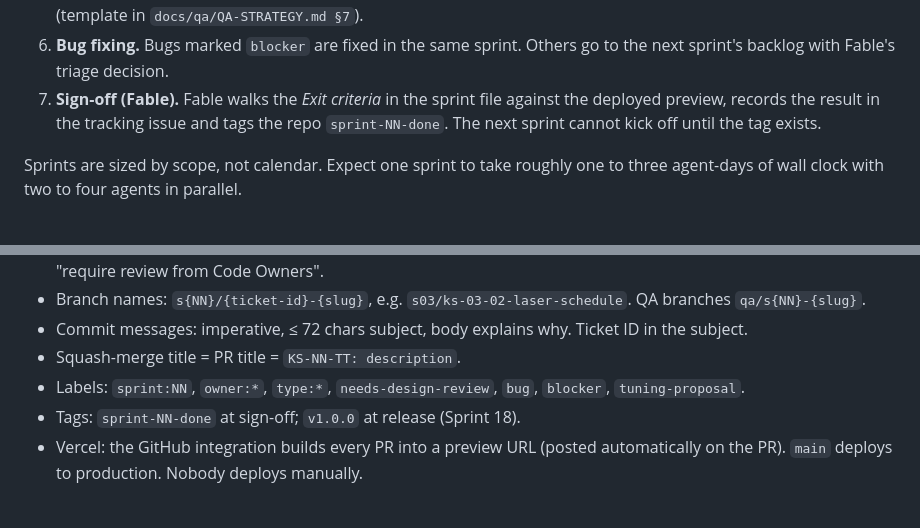
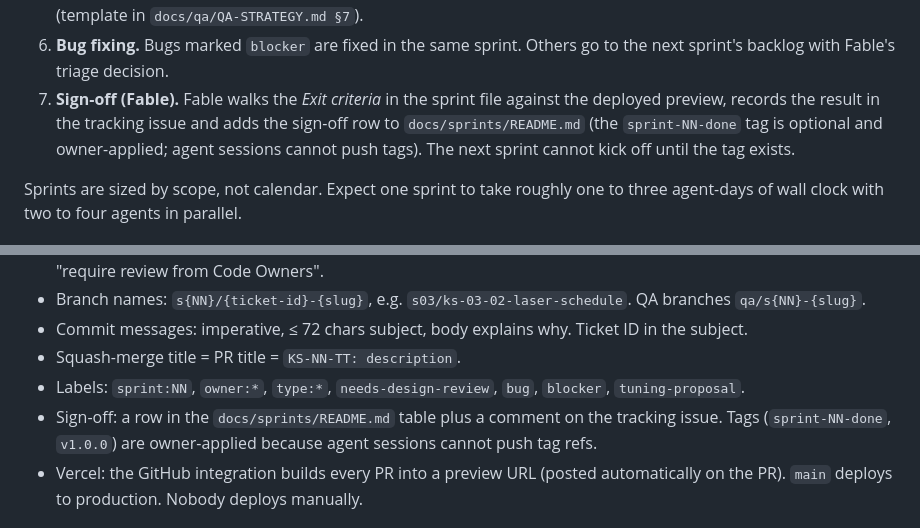
Before and after one commit to aliceagent/kobisnake, a Markdown page: docs/process/AGENT-ROLES-AND-WORKFLOW.md, 2 parts joined by grey strips. GitHub-like rendering.

```diff
--- a/docs/process/AGENT-ROLES-AND-WORKFLOW.md
+++ b/docs/process/AGENT-ROLES-AND-WORKFLOW.md
@@ -41,7 +41,8 @@ owner; that assignment wins over the rule of thumb.
 6. **Bug fixing.** Bugs marked `blocker` are fixed in the same sprint. Others go to the next sprint's backlog
    with Fable's triage decision.
 7. **Sign-off (Fable).** Fable walks the *Exit criteria* in the sprint file against the deployed preview, records
-   the result in the tracking issue and tags the repo `sprint-NN-done`. The next sprint cannot kick off until the
+   the result in the tracking issue and adds the sign-off row to `docs/sprints/README.md` (the `sprint-NN-done` tag
+   is optional and owner-applied; agent sessions cannot push tags). The next sprint cannot kick off until the
    tag exists.
 
 Sprints are sized by scope, not calendar. Expect one sprint to take roughly one to three agent-days of wall
@@ -78,7 +79,8 @@ QA: the tests this ticket must add or make pass
 - Commit messages: imperative, ≤ 72 chars subject, body explains why. Ticket ID in the subject.
 - Squash-merge title = PR title = `KS-NN-TT: description`.
 - Labels: `sprint:NN`, `owner:*`, `type:*`, `needs-design-review`, `bug`, `blocker`, `tuning-proposal`.
-- Tags: `sprint-NN-done` at sign-off; `v1.0.0` at release (Sprint 18).
+- Sign-off: a row in the `docs/sprints/README.md` table plus a comment on the tracking issue. Tags
+  (`sprint-NN-done`, `v1.0.0`) are owner-applied because agent sessions cannot push tag refs.
 - Vercel: the GitHub integration builds every PR into a preview URL (posted automatically on the PR). `main`
   deploys to production. Nobody deploys manually.
 
```
Also changed, not shown: docs/process/HANDOFF.md (+3 -2 lines), docs/sprints/README.md (+4 -2 lines).
